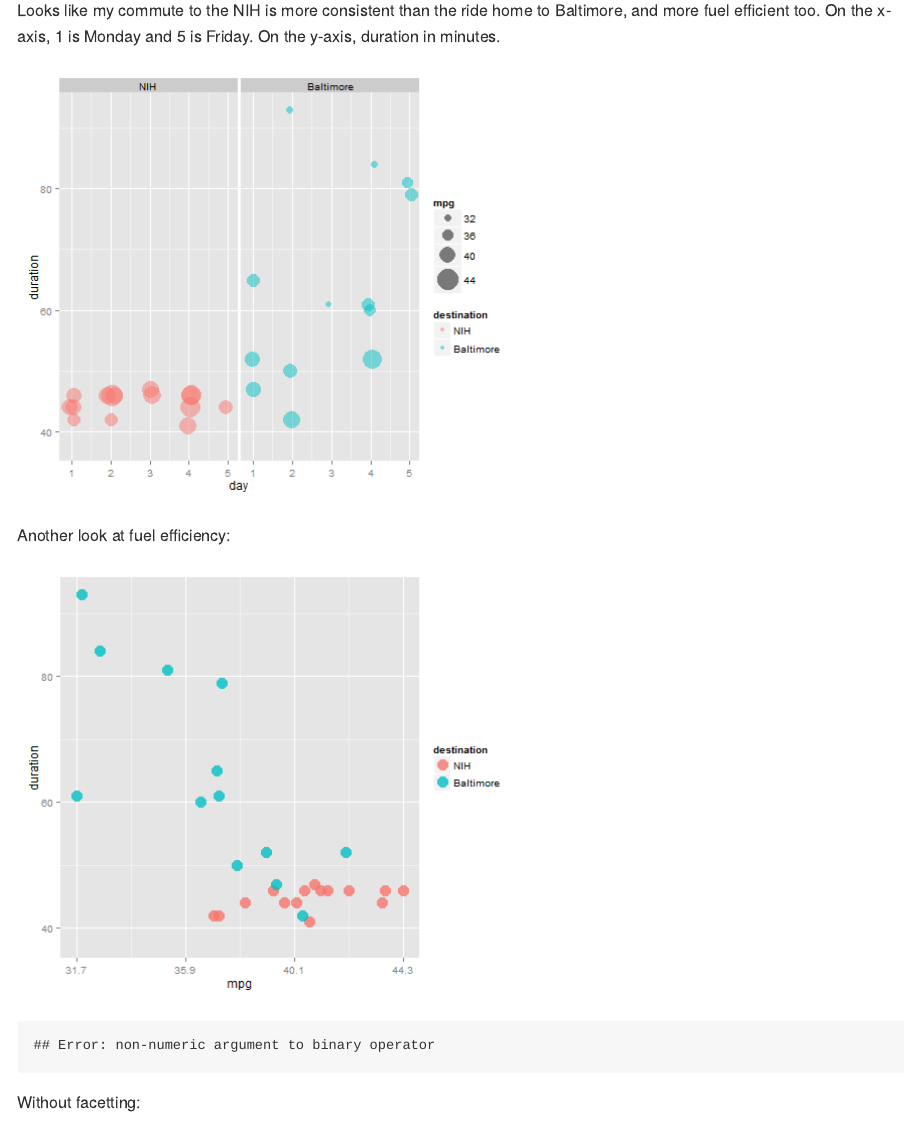
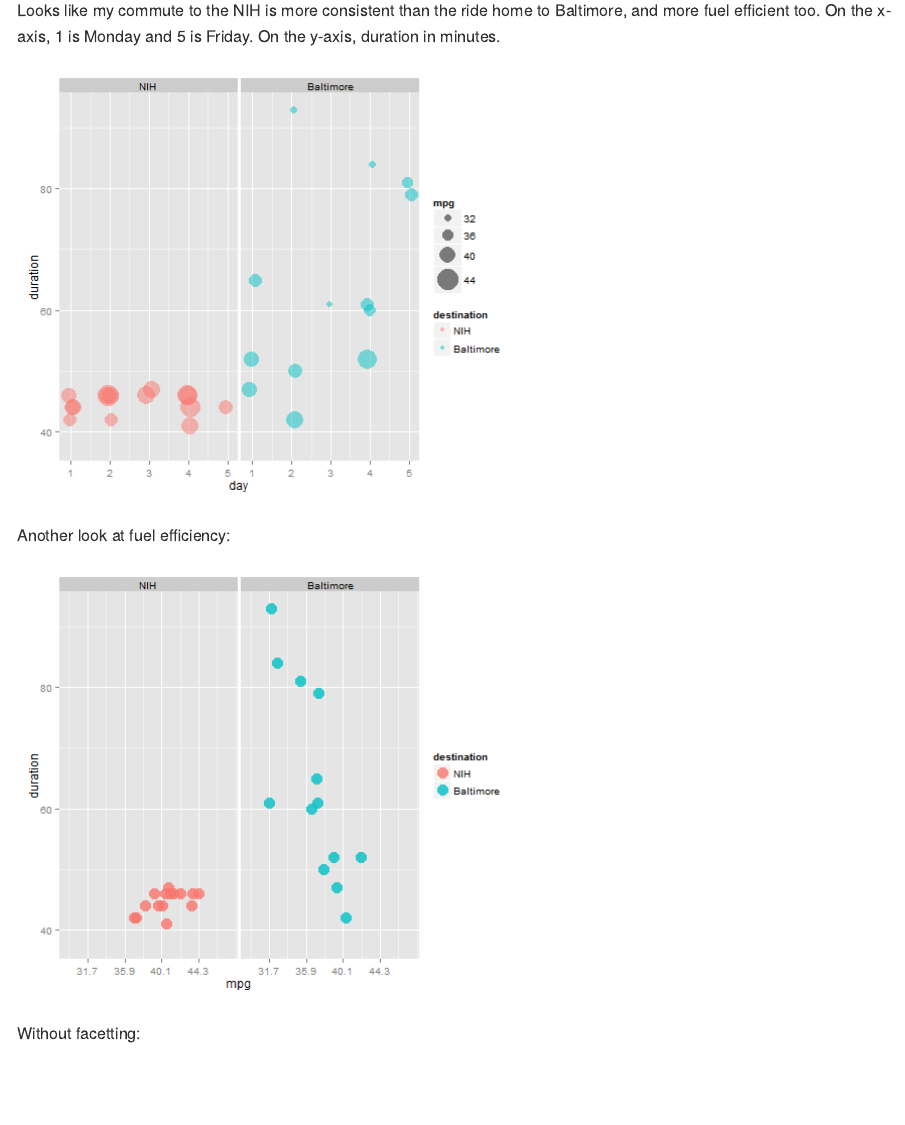
Before and after one commit to swihart/commute, an R Markdown document (readMe.Rmd): the page in a window 1100 px wide, from 110 px down. The pictures show the output file readMe.md that the author committed with the source, drawn offline in the style of GitHub.

Commit message:
10 percent spacing

````diff
--- a/readMe.Rmd
+++ b/readMe.Rmd
@@ -29,8 +29,9 @@ Another look at fuel efficiency:
 ```{r fig.width=7, fig.height=6, echo=FALSE, results='hide', message=FALSE, warning=FALSE}
 ggplot(data=commute, aes(x=mpg,   y=duration, color=destination))+
   geom_point(alpha=.8,size=5)+
-  scale_x_continuous(breaks=seq(range(commute$mpg, na.rm=TRUE)[1],range(commute$mpg, na.rm=TRUE)[2], length=4)) ## explicitly put min/max+
-  coord_cartesian(xlim=c(range(commute$mpg, na.rm=TRUE)[1]*.98,range(commute$mpg, na.rm=TRUE)[2]*1.02))+ ## give some space so numbers don't mash between facets+
+  scale_x_continuous(breaks=seq(range(commute$mpg, na.rm=TRUE)[1],range(commute$mpg, na.rm=TRUE)[2], length=4))+ ## explicitly put min/max
+  coord_cartesian(xlim=c(range(commute$mpg, na.rm=TRUE)[1]*.90,range(commute$mpg, na.rm=TRUE)[2]*1.1))+
+  ## give some space so numbers don't mash between facets
   facet_grid(.~destination)
 ```
 
````
Also changed, not shown: figure/unnamed-chunk-1.png, figure/unnamed-chunk-2.png, readMe.md.
